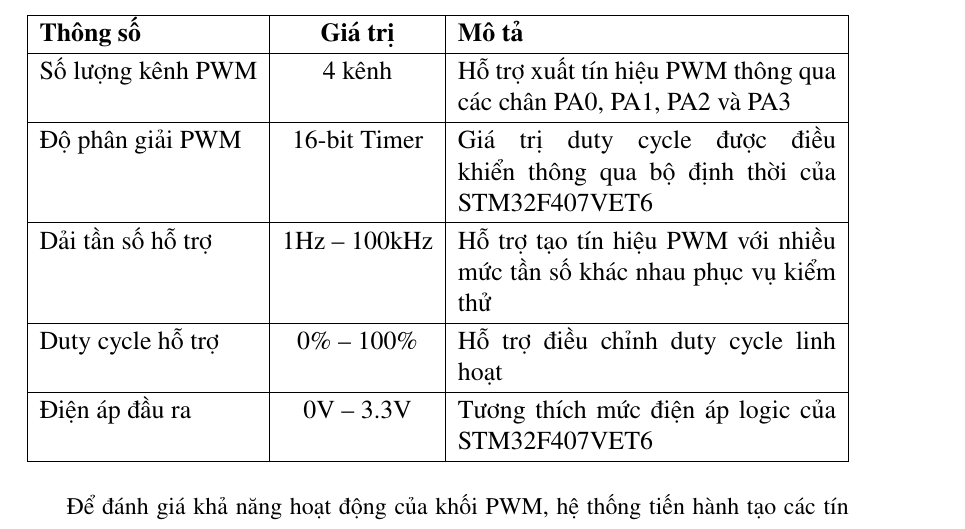
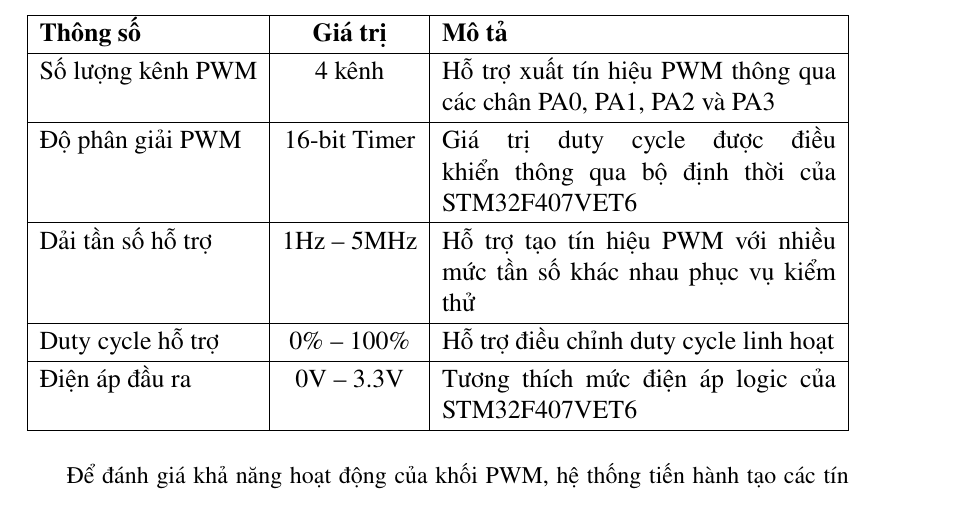
Before and after one commit to vytrannguyenthao/STM32_Hardware_in_the_Loop, a LaTeX document (Report/Doc/main.tex, which reads Report/Doc/chuong9.tex): part of page 132 of 161, cut so that both start at the same text. Compiled offline with pdfLaTeX.

Commit message:
Report/Doc: Update Max freq of PWM

```diff
--- a/Report/Doc/chuong9.tex
+++ b/Report/Doc/chuong9.tex
@@ -363,7 +363,7 @@ Số lượng kênh PWM
 \hline
 
 Dải tần số hỗ trợ
-& 1Hz -- 100kHz
+& 1Hz -- 5MHz
 & Hỗ trợ tạo tín hiệu PWM với nhiều mức tần số khác nhau phục vụ kiểm thử \\
 \hline
 
```
